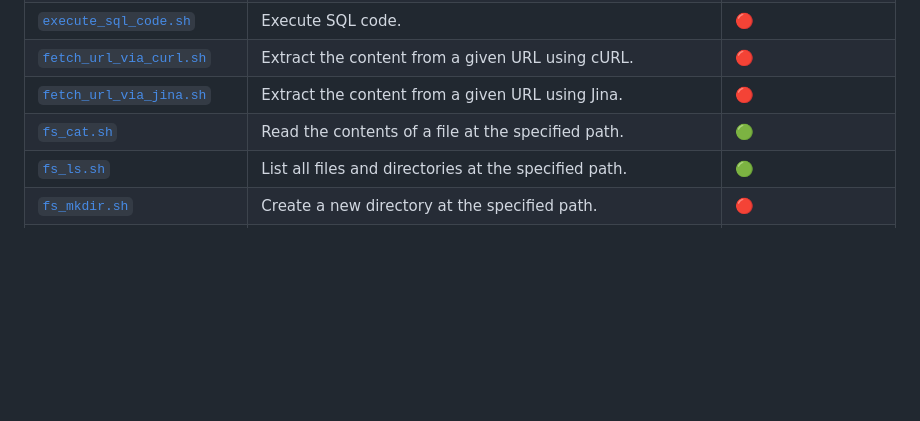
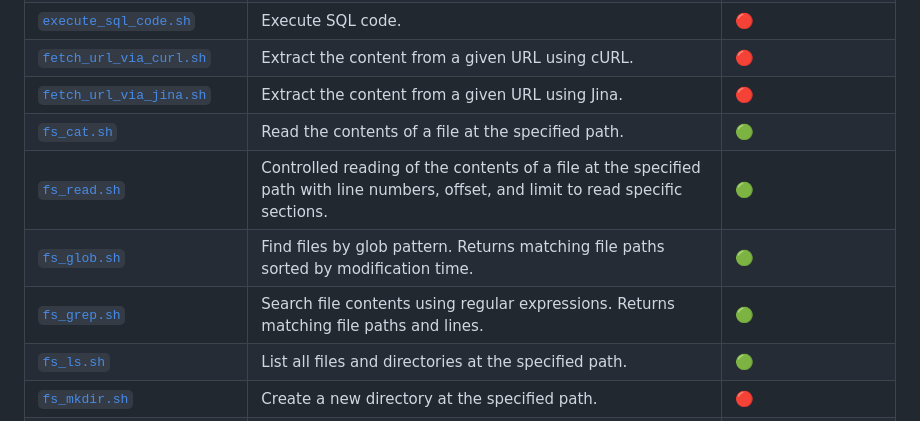
Before and after one commit to Dark-Alex-17/loki, a Markdown page: docs/function-calling/TOOLS.md, the part around the change. Drawn GitHub-style; blank space fills up the shorter version.

Commit message:
docs: updated the tools documentation to mention the new fs_read, fs_grep, and fs_glob tools

```diff
--- a/docs/function-calling/TOOLS.md
+++ b/docs/function-calling/TOOLS.md
@@ -38,6 +38,9 @@ be enabled/disabled can be found in the [Configuration](#configuration) section
 | [`fetch_url_via_curl.sh`](../../assets/functions/tools/fetch_url_via_curl.sh)       | Extract the content from a given URL using cURL.                                                                                                                                                                                     | 🔴               |
 | [`fetch_url_via_jina.sh`](../../assets/functions/tools/fetch_url_via_jina.sh)       | Extract the content from a given URL using Jina.                                                                                                                                                                                     | 🔴               |
 | [`fs_cat.sh`](../../assets/functions/tools/fs_cat.sh)                               | Read the contents of a file at the specified path.                                                                                                                                                                                   | 🟢               |
+| [`fs_read.sh`](../../assets/functions/tools/fs_read.sh)                             | Controlled reading of the contents of a file at the specified path  with line numbers, offset, and limit to read specific sections.                                                                                                  | 🟢               |
+| [`fs_glob.sh`](../../assets/functions/tools/fs_glob.sh)                             | Find files by glob pattern. Returns matching file paths sorted by modification time.                                                                                                                                                 | 🟢               |
+| [`fs_grep.sh`](../../assets/functions/tools/fs_grep.sh)                             | Search file contents using regular expressions. Returns matching file paths and lines.                                                                                                                                               | 🟢               |
 | [`fs_ls.sh`](../../assets/functions/tools/fs_ls.sh)                                 | List all files and directories at the specified path.                                                                                                                                                                                | 🟢               |
 | [`fs_mkdir.sh`](../../assets/functions/tools/fs_mkdir.sh)                           | Create a new directory at the specified path.                                                                                                                                                                                        | 🔴               |
 | [`fs_patch.sh`](../../assets/functions/tools/fs_patch.sh)                           | Apply a patch to a file at the specified path. <br>This can be used to edit a file without having to rewrite the whole file.                                                                                                         | 🔴               |
```
